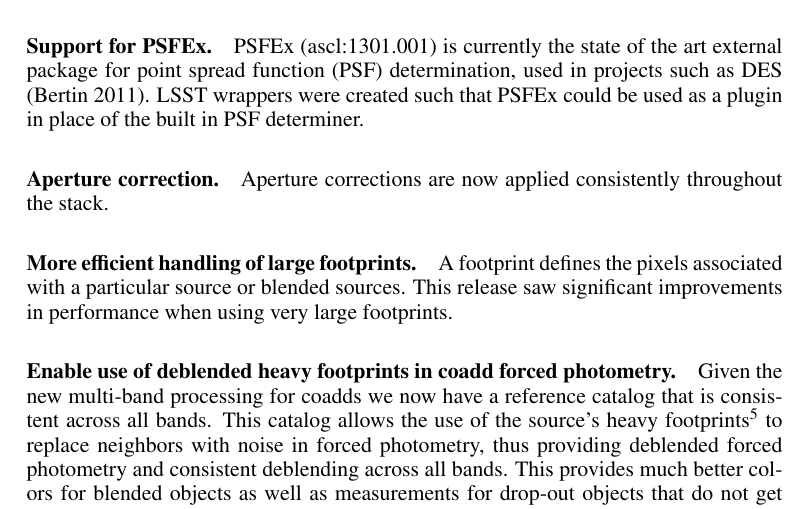
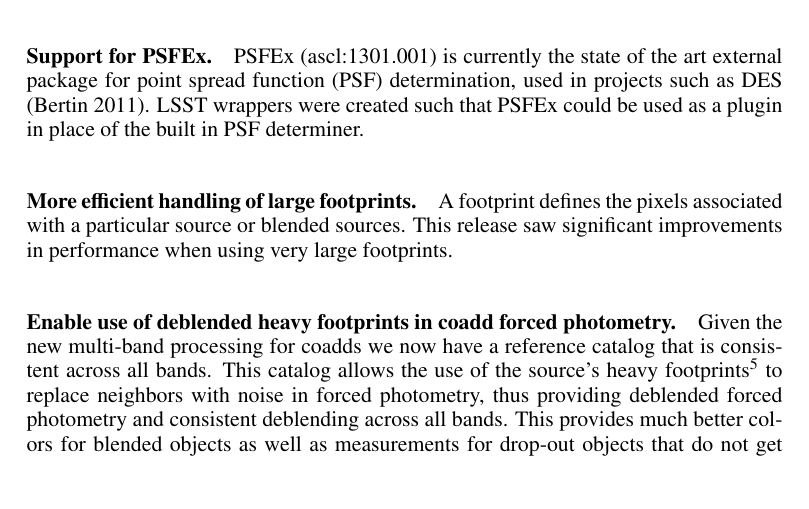
Before and after one commit to timj/adass25-lsst-stack, a LaTeX paper (P056.tex): part of page 3 of 4, cut so that both start at the same text, the shorter picture padded with empty space. Compiled offline with pdfLaTeX.

Commit message:
Remove mention of aperture correction
Sandrine made a comment that it was unclear what we meant by aperture
correction in this context. Further discussions with people in DM
clarified that explaining the Summer 2015 aperture correction fixes
to make this accurate would take up more space than was warranted
by the changes themselves so we have simply removed mention in the
paper.

```diff
--- a/P056.tex
+++ b/P056.tex
@@ -156,8 +156,6 @@
 were created such that PSFEx could be used as a plugin in place of the
 built in PSF determiner.
 
-\paragraph{Aperture correction} Aperture corrections are now applied
-consistently throughout the stack.
 
 \paragraph{More efficient handling of large footprints} A footprint
 defines the pixels associated with a particular source or blended
```
